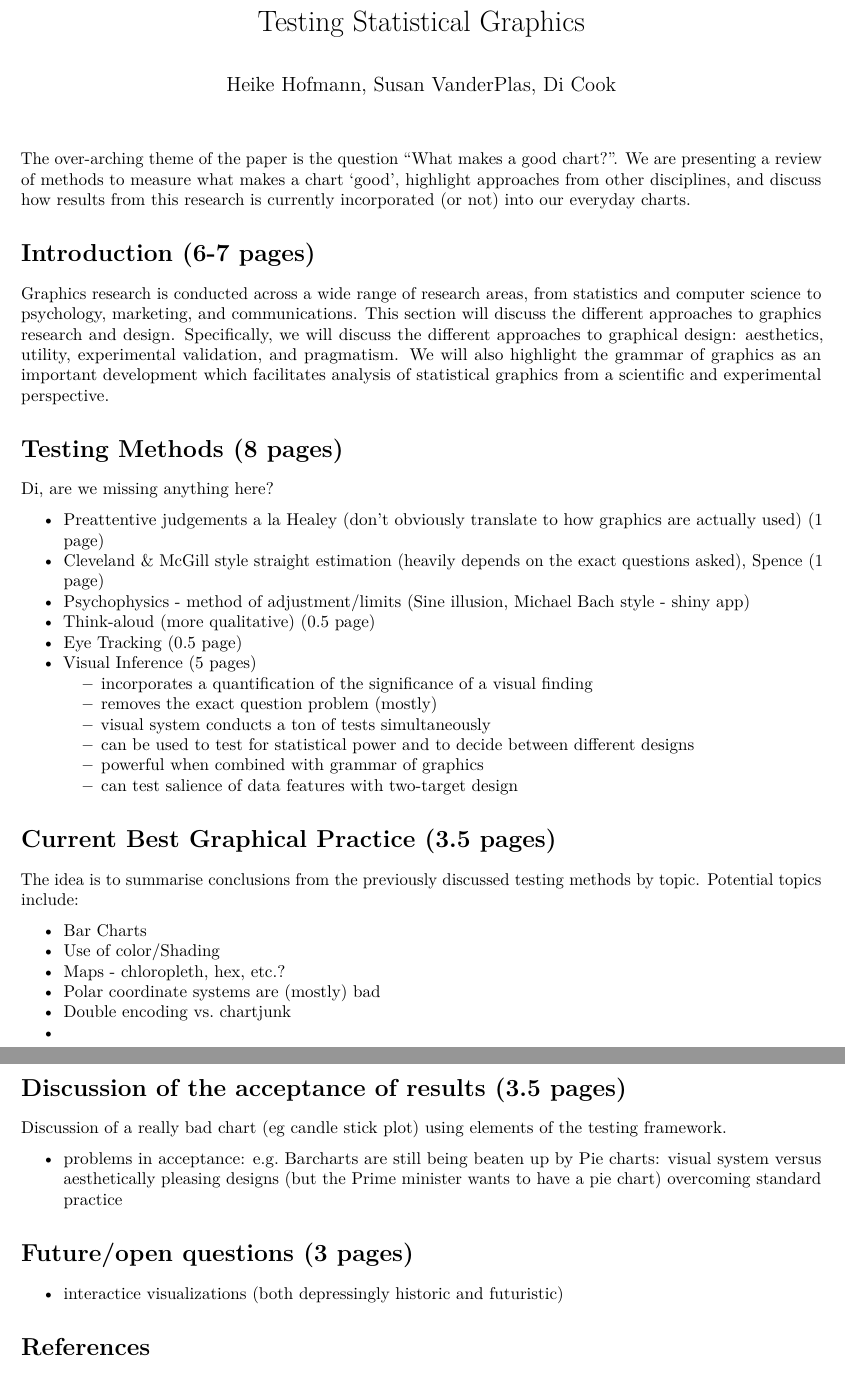
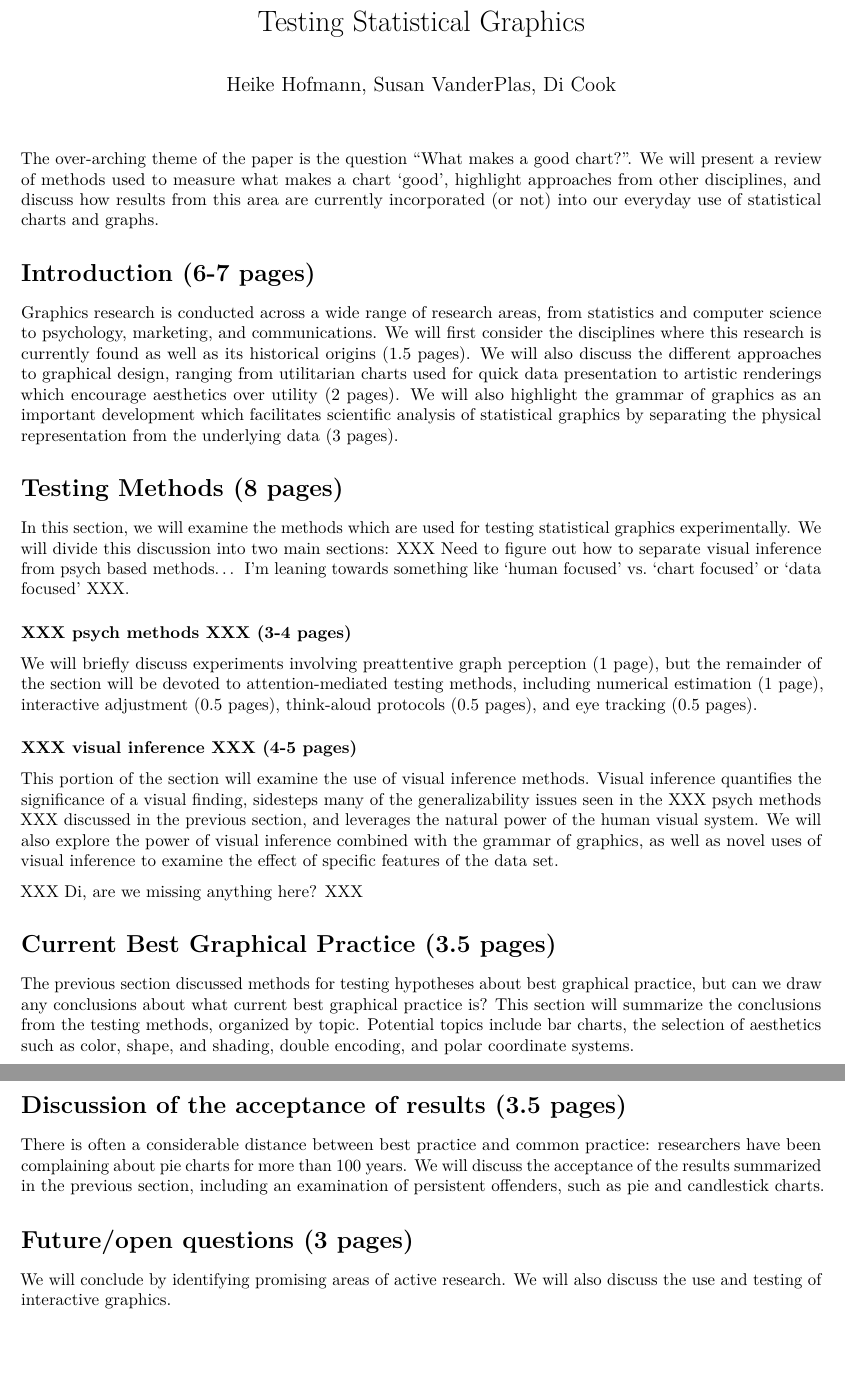
Before and after one commit to srvanderplas/AnnualReviewStatisticsVisualization, an R Markdown document (Outline.Rmd): two parts of pages 1 and 2 of 2, joined at a grey line, cut so that both start at the same text. Rendered offline with R 4.5, knitr and Pandoc, then LaTeX, with nearby package versions.

Commit message:
Turn into paragraphs

```diff
--- a/Outline.Rmd
+++ b/Outline.Rmd
@@ -7,13 +7,13 @@ bibliography: references.bib
 
 
 
-The over-arching theme of the paper is the question "What makes a good chart?". We are presenting a review of methods to measure what makes a chart 'good', highlight approaches from other disciplines, and discuss how results from this research is currently incorporated (or not) into our everyday charts.
+The over-arching theme of the paper is the question "What makes a good chart?". We will present a review of methods used to measure what makes a chart 'good', highlight approaches from other disciplines, and discuss how results from this area are currently incorporated (or not) into our everyday use of statistical charts and graphs.
 
 # Introduction (6-7 pages)
 
-Graphics research is conducted across a wide range of research areas, from statistics and computer science to psychology, marketing, and communications. This section will discuss the different approaches to graphics research and design. Specifically, we will discuss the different approaches to graphical design: aesthetics, utility, experimental validation, and pragmatism. We will also highlight the grammar of graphics as an important development which facilitates analysis of statistical graphics from a scientific and experimental perspective.
+Graphics research is conducted across a wide range of research areas, from statistics and computer science to psychology, marketing, and communications. We will first consider the disciplines where this research is currently found as well as its historical origins (1.5 pages). We will also discuss the different approaches to graphical design, ranging from utilitarian charts used for quick data presentation to artistic renderings which encourage aesthetics over utility (2 pages). We will also highlight the grammar of graphics as an important development which facilitates scientific analysis of statistical graphics by separating the physical representation from the underlying data (3 pages).
 
-<!-- One of the interesting facets of graphics research is that a large subset of the groups which use statistical graphics to present results also occasionally study the effectiveness of those same charts. Marketing, Psychology, Statistics, Computer Science, and Communications journals all publish papers relevant to statistical graphics. In addition, there are several disciplines who contribute foundational research that impacts the study of statistical graphics, but has a much wider area of application. Cognitive and mathematical psychology, psychophysics, and human computer interaction all apply to .
+<!--
 - Overview of contributory disciplines (1.5 pages)
     - psychophysics [@lu_visual_2013]
     - mathematical psychology [@fernandez_is_2009; @sun_framework_2012; @varshney_why_2013; @dehaene_neural_2003]
@@ -26,42 +26,42 @@ Graphics research is conducted across a wide range of research areas, from stati
 - Grammar of graphics (3 pages)
     - data mappings
     - separate physical representation from the underlying data - makes testing much easier
-    -->
+-->
 
 # Testing Methods (8 pages)
 
-Di, are we missing anything here?
+In this section, we will examine the methods which are used for testing statistical graphics experimentally. We will divide this discussion into two main sections: XXX Need to figure out how to separate visual inference from psych based methods... I'm leaning towards something like 'human focused' vs. 'chart focused' or 'data focused' XXX.
 
+### XXX psych methods XXX (3-4 pages)
+We will briefly discuss experiments involving preattentive graph perception (1 page), but the remainder of the section will be devoted to attention-mediated testing methods, including numerical estimation (1 page), interactive adjustment (0.5 pages), think-aloud protocols (0.5 pages), and eye tracking (0.5 pages).
+
+### XXX visual inference XXX (4-5 pages)
+This portion of the section will examine the use of visual inference methods. Visual inference quantifies the significance of a visual finding, sidesteps many of the generalizability issues seen in the XXX psych methods XXX discussed in the previous section, and leverages the natural power of the human visual system. We will also explore the power of visual inference combined with the grammar of graphics, as well as novel uses of visual inference to examine the effect of specific features of the data set.
+
+XXX Di, are we missing anything here? XXX
+
+<!--
 - Preattentive judgements a la Healey (don't obviously translate to how graphics are actually used) (1 page)
 - Cleveland & McGill style straight estimation (heavily depends on the exact questions asked), Spence (1 page)
 - Psychophysics - method of adjustment/limits (Sine illusion, Michael Bach style - shiny app)
 - Think-aloud (more qualitative) (0.5 page)
 - Eye Tracking (0.5 page)
-- Visual Inference (5 pages) <!--[@buja_statistical_2009; @wickham_graphical_2010; @hofmann_graphical_2012; @chowdhury_wheres_2012; @zhao_mind_2013; @majumder_validation_2013] -->
+- Visual Inference (5 pages) [@buja_statistical_2009; @wickham_graphical_2010; @hofmann_graphical_2012; @chowdhury_wheres_2012; @zhao_mind_2013; @majumder_validation_2013]
     - incorporates a quantification of the significance of a visual finding
     - removes the exact question problem (mostly)
     - visual system conducts a ton of tests simultaneously
     - can be used to test for statistical power and to decide between different designs
     - powerful when combined with grammar of graphics
-    - can test salience of data features with two-target design <!--[@vanderplas_clusters_2017]-->
+    - can test salience of data features with two-target design [@vanderplas_clusters_2017]
+-->
 
 # Current Best Graphical Practice (3.5 pages)
 
-The idea is to summarise conclusions from the previously discussed testing methods by topic. Potential topics include:
-
-- Bar Charts
-- Use of color/Shading
-- Maps - chloropleth, hex, etc.?
-- Polar coordinate systems are (mostly) bad
-- Double encoding vs. chartjunk
--
-
+The previous section discussed methods for testing hypotheses about best graphical practice, but can we draw any conclusions about what current best graphical practice is? This section will summarize the conclusions from the testing methods, organized by topic. Potential topics include bar charts, the selection of aesthetics such as color, shape, and shading, double encoding, and polar coordinate systems.
 
 # Discussion of the acceptance of results (3.5 pages)
 
-Discussion of a really bad chart (eg candle stick plot) using elements of the testing framework.
+There is often a considerable distance between best practice and common practice: researchers have been complaining about pie charts for more than 100 years. We will discuss the acceptance of the results summarized in the previous section, including an examination of persistent offenders, such as pie and candlestick charts.
 
+<!-- Discussion of a really bad chart (eg candle stick plot) using elements of the testing framework.
 
-- problems in acceptance:
-    e.g. Barcharts are still being beaten up by Pie charts: visual system versus aesthetically pleasing designs (but the Prime minister wants to have a pie chart)
-    overcoming standard practice
@@ -69,7 +72,9 @@ Discussion of a really bad chart (eg candle stick plot) using elements of the te
 
 # Future/open questions (3 pages)
 
-- interactice visualizations (both depressingly historic and futuristic)
+We will conclude by identifying promising areas of active research. We will also discuss the use and testing of interactive graphics.
+
+<!-- - interactice visualizations (both depressingly historic and futuristic) -->
 
 
-# References
+<!-- # References -->
```
Also changed, not shown: Outline.Rmd (3 more changed lines).
